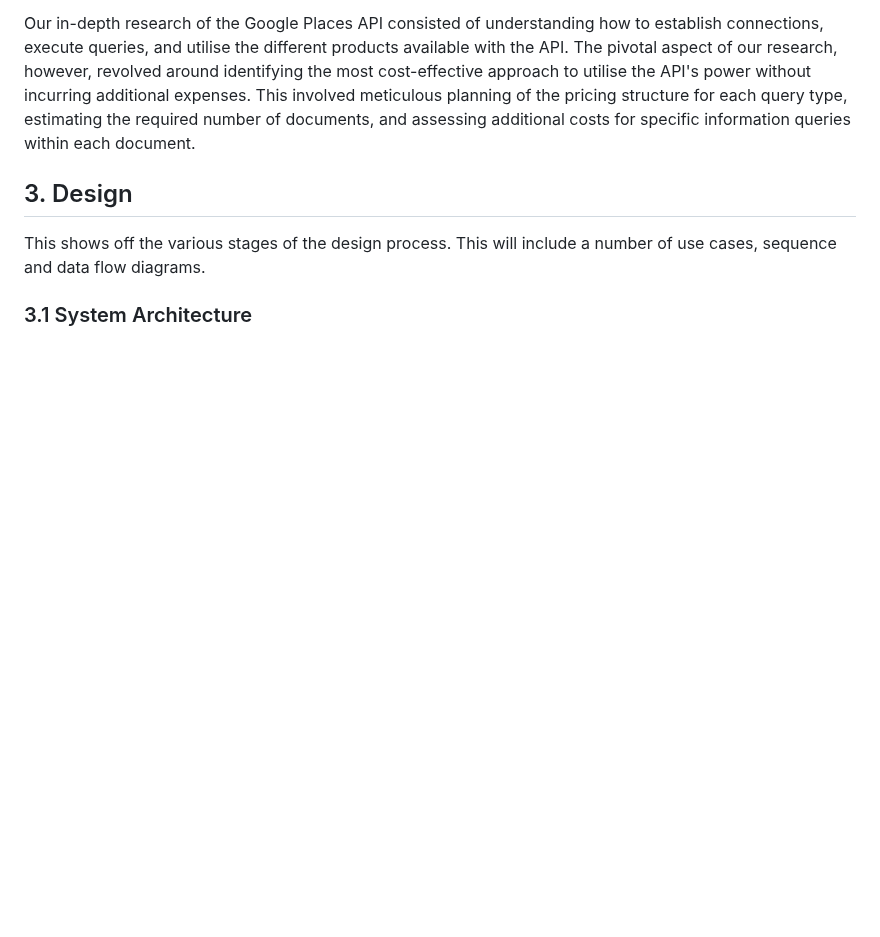
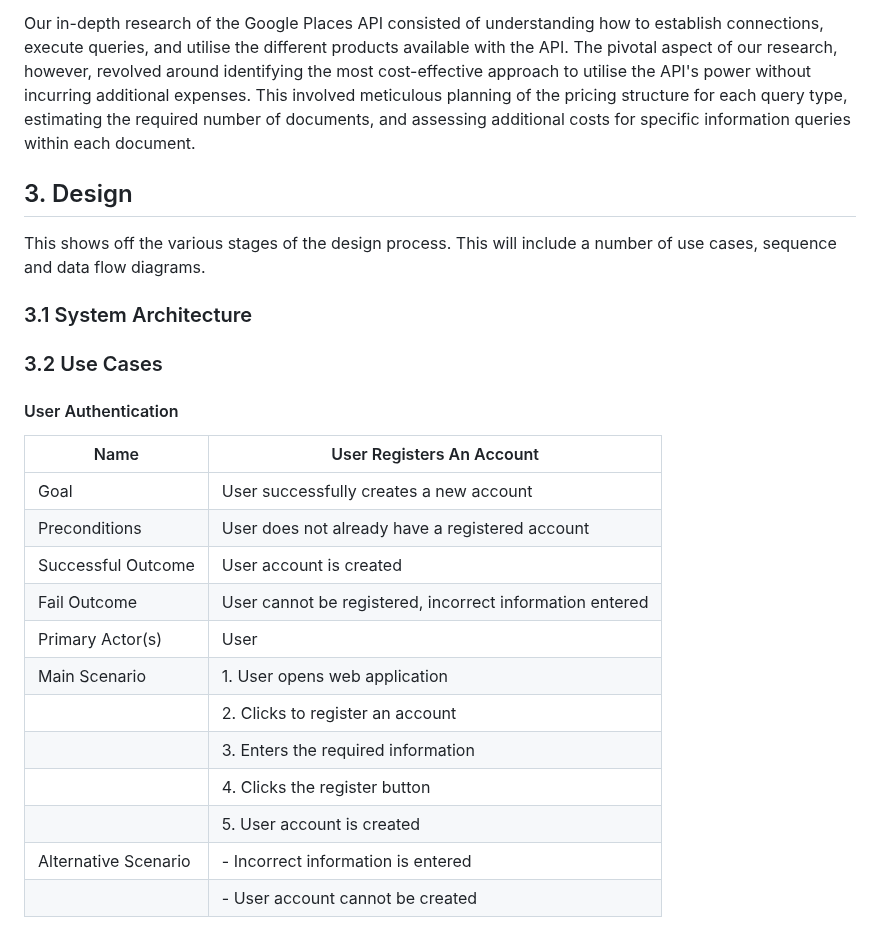
Before and after one commit to jay-kav/Trip-Planner, a Markdown page: technical_manual/technical_specification.md, the part around the change. GitHub-like rendering; blank space fills up the shorter version.

```diff
--- a/technical_manual/technical_specification.md
+++ b/technical_manual/technical_specification.md
@@ -63,3 +63,20 @@ Our in-depth research of the Google Places API consisted of understanding how to
 ## 3. Design
 This shows off the various stages of the design process. This will include a number of use cases, sequence and data flow diagrams.
 ### 3.1 System Architecture
+
+### 3.2 Use Cases
+#### User Authentication
+| Name                          | User Registers An Account                               |
+|-------------------------------|--------------------------------------------------------|
+| Goal                          | User successfully creates a new account                |
+| Preconditions                | User does not already have a registered account       |
+| Successful Outcome            | User account is created                                 |
+| Fail Outcome                  | User cannot be registered, incorrect information entered |
+| Primary Actor(s)              | User                                                   |
+| Main Scenario                 | 1. User opens web application                          |
+|                               | 2. Clicks to register an account                        |
+|                               | 3. Enters the required information                     |
+|                               | 4. Clicks the register button                           |
+|                               | 5. User account is created                              |
+| Alternative Scenario          | - Incorrect information is entered                    |
+|                               | - User account cannot be created                       |
```
